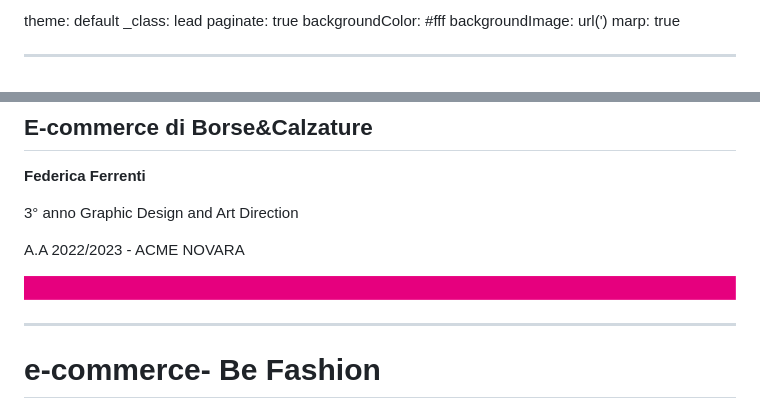
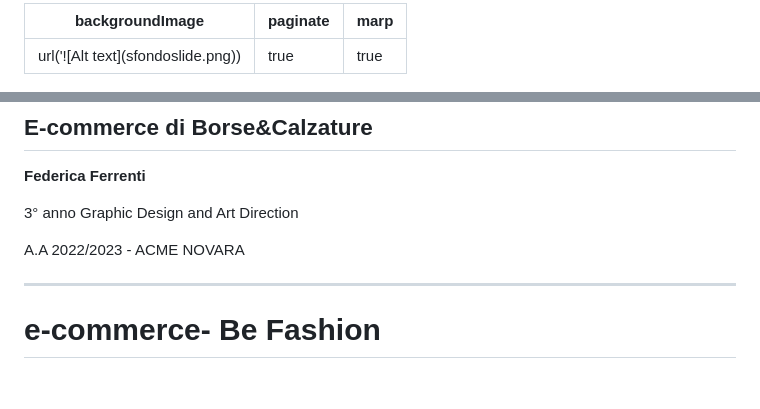
Before and after one commit to federica100/progetto-E-COMMERCE, a Markdown page: intro/slide.md, 2 parts joined by grey strips. GitHub-like rendering; blank space fills up the shorter version.

Commit message:
aggiornamento

```diff
--- a/intro/slide.md
+++ b/intro/slide.md
@@ -1,9 +1,6 @@
-
-theme: default
-_class: lead
+---
+backgroundImage: url('![Alt text](sfondoslide.png))
 paginate: true
-backgroundColor: #fff
-backgroundImage: url(')
 marp: true
 
 
@@ -19,7 +16,7 @@ marp: true
 
 A.A 2022/2023 - ACME NOVARA
 
-![footer 50% height: 900px](sfondo.png)
+
 
 ---
 # e-commerce- Be Fashion
```
Also changed, not shown: intro/image.png (added).
